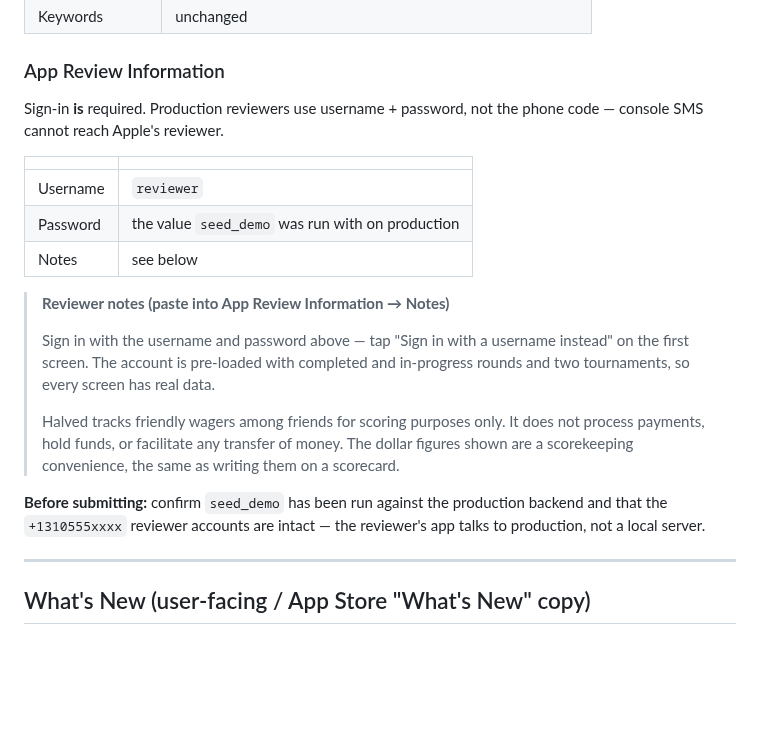
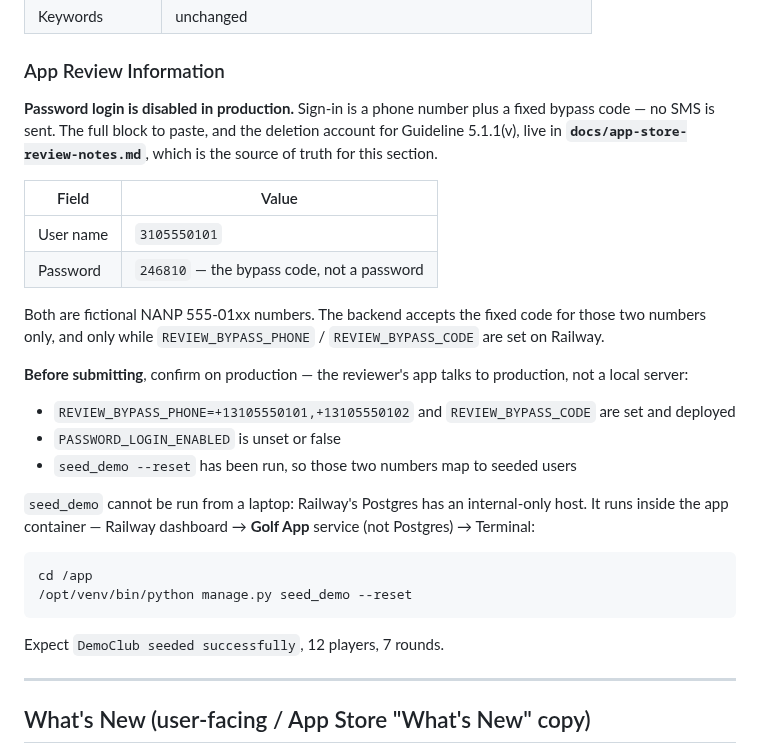
Before and after one commit to lip77us/golf-app, a Markdown page: docs/release-notes-2.7.0.md, the part around the change. Rendered like a GitHub page; blank space fills up the shorter version.

Commit message:
Fix the reviewer sign-in in the 2.7.0 notes
I wrote username `reviewer` plus a password. Password login is DISABLED in
production — sign-in is phone `3105550101` with the fixed bypass code
`246810`, and no SMS is sent. Submitted as written, review would have failed
to sign in.

The release notes now defer to `docs/app-store-review-notes.md`, which already
held the correct block, rather than keeping a second and wrong copy. That doc
gets the 2.7.0 build number and a NEW IN THIS VERSION section about team
tournaments instead of Las Vegas.

Also records that seed_demo cannot be run from a laptop — Railway's Postgres is
internal-only, so it runs in the app container's Terminal.

Co-Authored-By: Claude Opus 5 <noreply@anthropic.com>

````diff
--- a/docs/release-notes-2.7.0.md
+++ b/docs/release-notes-2.7.0.md
@@ -24,29 +24,38 @@ Tag: `v2.7.0`, annotated, on the commit that set build 25.
 
 ### App Review Information
 
-Sign-in **is** required. Production reviewers use username + password, not the
-phone code — console SMS cannot reach Apple's reviewer.
+**Password login is disabled in production.** Sign-in is a phone number plus a
+fixed bypass code — no SMS is sent. The full block to paste, and the deletion
+account for Guideline 5.1.1(v), live in **`docs/app-store-review-notes.md`**,
+which is the source of truth for this section.
 
-| | |
+| Field | Value |
 |---|---|
-| Username | `reviewer` |
-| Password | the value `seed_demo` was run with on production |
-| Notes | see below |
+| User name | `3105550101` |
+| Password | `246810` — the bypass code, not a password |
 
-> **Reviewer notes (paste into App Review Information → Notes)**
->
-> Sign in with the username and password above — tap "Sign in with a username
-> instead" on the first screen. The account is pre-loaded with completed and
-> in-progress rounds and two tournaments, so every screen has real data.
->
-> Halved tracks friendly wagers among friends for scoring purposes only. It
-> does not process payments, hold funds, or facilitate any transfer of money.
-> The dollar figures shown are a scorekeeping convenience, the same as writing
-> them on a scorecard.
+Both are fictional NANP 555-01xx numbers. The backend accepts the fixed code
+for those two numbers only, and only while `REVIEW_BYPASS_PHONE` /
+`REVIEW_BYPASS_CODE` are set on Railway.
 
-**Before submitting:** confirm `seed_demo` has been run against the production
-backend and that the `+1310555xxxx` reviewer accounts are intact — the
-reviewer's app talks to production, not a local server.
+**Before submitting**, confirm on production — the reviewer's app talks to
+production, not a local server:
+
+- `REVIEW_BYPASS_PHONE=+13105550101,+13105550102` and `REVIEW_BYPASS_CODE`
+  are set and deployed
+- `PASSWORD_LOGIN_ENABLED` is unset or false
+- `seed_demo --reset` has been run, so those two numbers map to seeded users
+
+`seed_demo` cannot be run from a laptop: Railway's Postgres has an
+internal-only host. It runs inside the app container — Railway dashboard →
+**Golf App** service (not Postgres) → Terminal:
+
+```
+cd /app
+/opt/venv/bin/python manage.py seed_demo --reset
+```
+
+Expect `DemoClub seeded successfully`, 12 players, 7 rounds.
 
 ---
 
````
Also changed, not shown: docs/app-store-listing.md (+2 -3 lines), docs/app-store-review-notes.md (+5 -3 lines).
